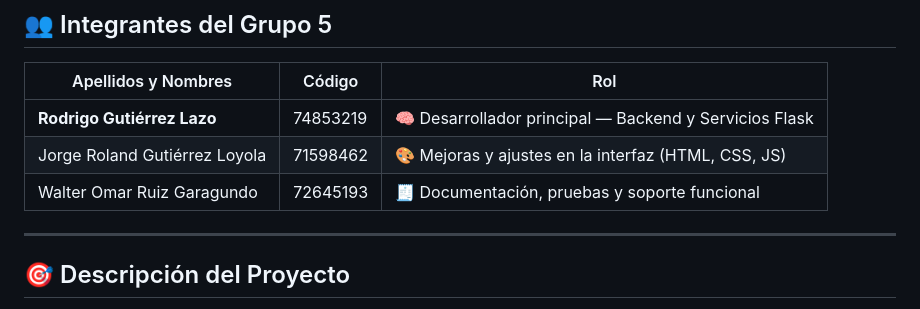
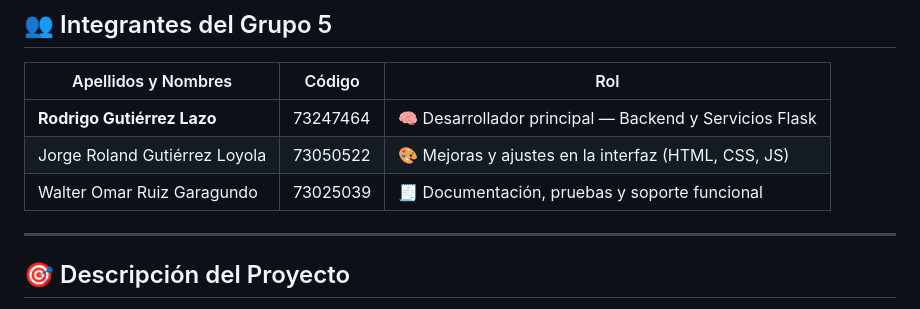
Before and after one commit to jasod66666-commits/Repositorio-C-de-Software, a Markdown page: README.md, the part around the change. Rendered like a GitHub page.

Commit message:
Actualizo README final y elimino archivos innecesarios 2

```diff
--- a/README.md
+++ b/README.md
@@ -4,9 +4,9 @@
 
 | Apellidos y Nombres | Código | Rol |
 |----------------------|---------|------|
-| **Rodrigo Gutiérrez Lazo** | 74853219 | 🧠 Desarrollador principal — Backend y Servicios Flask |
-| Jorge Roland Gutiérrez Loyola | 71598462 | 🎨 Mejoras y ajustes en la interfaz (HTML, CSS, JS) |
-| Walter Omar Ruiz Garagundo | 72645193 | 🧾 Documentación, pruebas y soporte funcional |
+| **Rodrigo Gutiérrez Lazo** | 73247464 | 🧠 Desarrollador principal — Backend y Servicios Flask |
+| Jorge Roland Gutiérrez Loyola | 73050522 | 🎨 Mejoras y ajustes en la interfaz (HTML, CSS, JS) |
+| Walter Omar Ruiz Garagundo | 73025039 | 🧾 Documentación, pruebas y soporte funcional |
 
 ---
 
```
Also changed, not shown: backend/README.md (deleted, +0 -172 lines).
